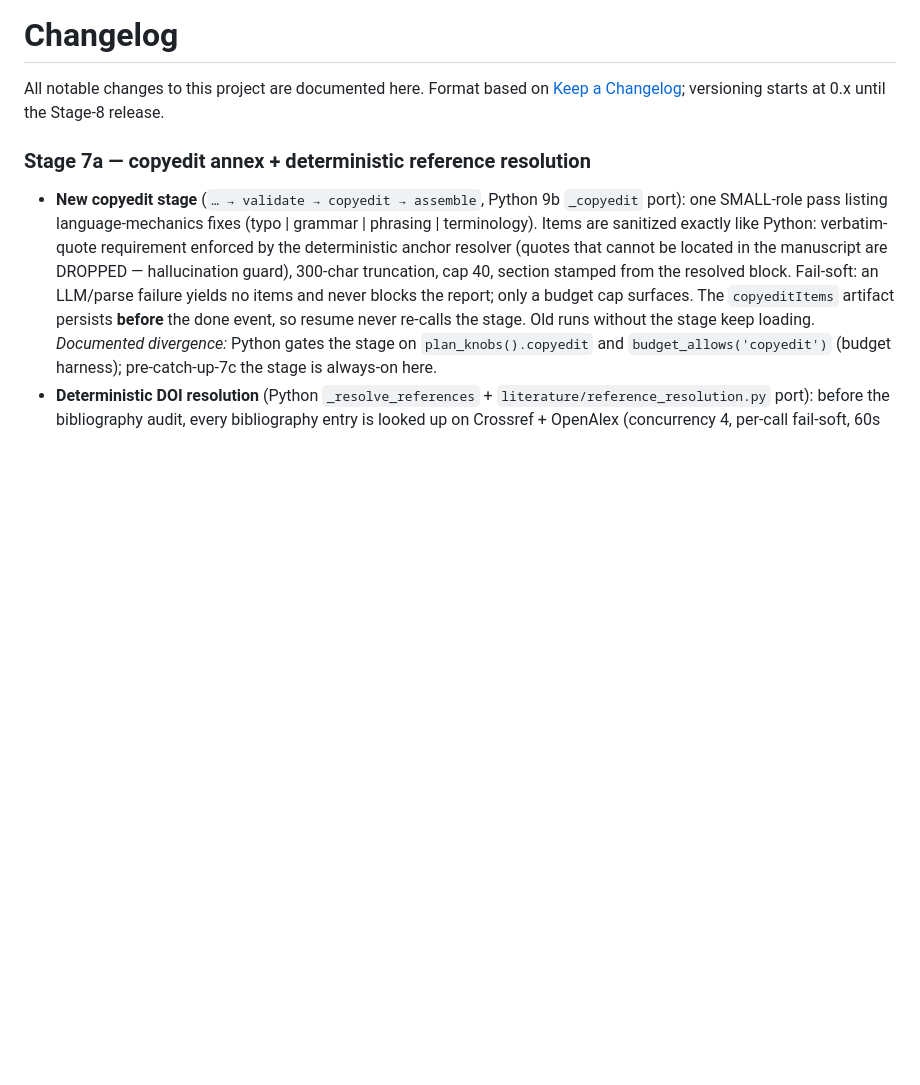
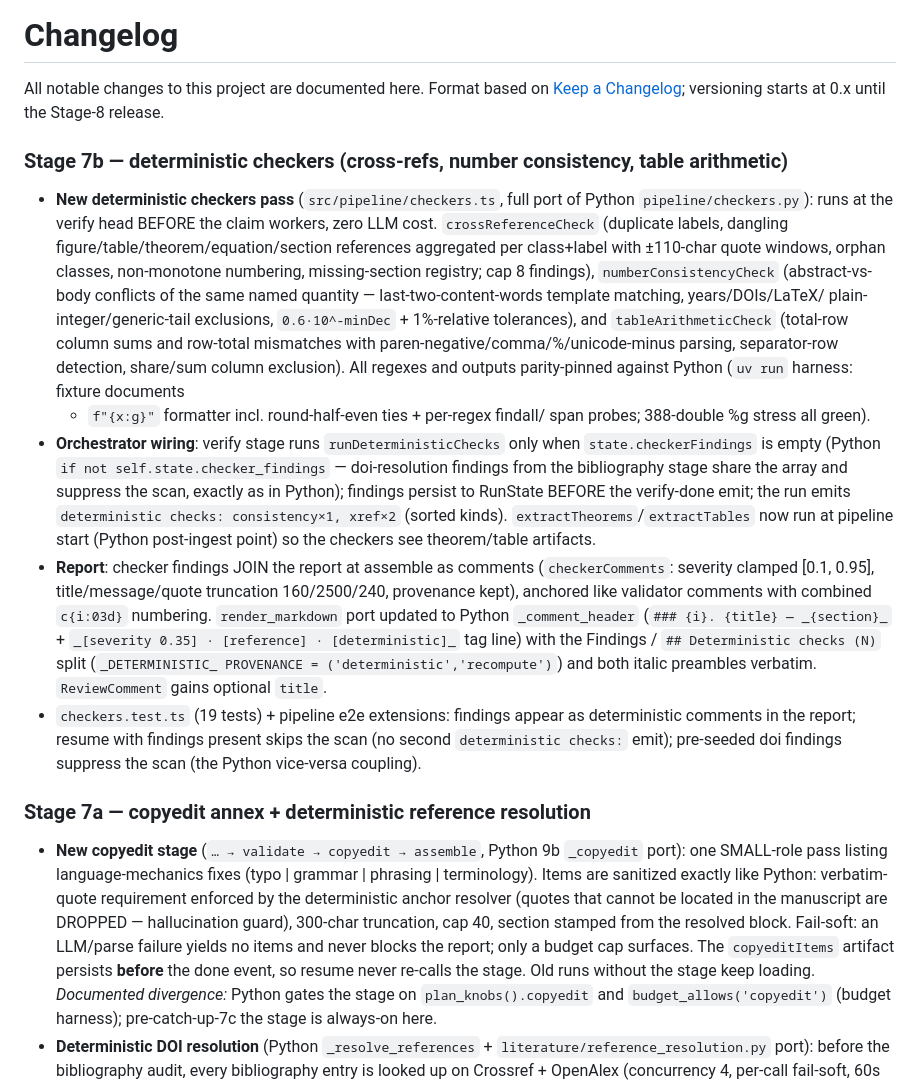
Before and after one commit to paluigi-moltis/open-referee-js, a Markdown page: CHANGELOG.md, the part around the change. Rendered like a GitHub page; blank space fills up the shorter version.

```diff
--- a/CHANGELOG.md
+++ b/CHANGELOG.md
@@ -3,6 +3,45 @@
 All notable changes to this project are documented here.
 Format based on [Keep a Changelog](https://keepachangelog.com/en/1.1.0/);
 versioning starts at 0.x until the Stage-8 release.
+
+### Stage 7b — deterministic checkers (cross-refs, number consistency, table arithmetic)
+
+- **New deterministic checkers pass** (`src/pipeline/checkers.ts`, full port
+  of Python `pipeline/checkers.py`): runs at the verify head BEFORE the
+  claim workers, zero LLM cost. `crossReferenceCheck` (duplicate labels,
+  dangling figure/table/theorem/equation/section references aggregated per
+  class+label with ±110-char quote windows, orphan classes, non-monotone
+  numbering, missing-section registry; cap 8 findings),
+  `numberConsistencyCheck` (abstract-vs-body conflicts of the same named
+  quantity — last-two-content-words template matching, years/DOIs/LaTeX/
+  plain-integer/generic-tail exclusions, `0.6·10^-minDec` + 1%-relative
+  tolerances), and `tableArithmeticCheck` (total-row column sums and
+  row-total mismatches with paren-negative/comma/%/unicode-minus parsing,
+  separator-row detection, share/sum column exclusion). All regexes and
+  outputs parity-pinned against Python (`uv run` harness: fixture documents
+  - `f"{x:g}"` formatter incl. round-half-even ties + per-regex findall/
+    span probes; 388-double %g stress all green).
+- **Orchestrator wiring**: verify stage runs `runDeterministicChecks` only
+  when `state.checkerFindings` is empty (Python `if not
+self.state.checker_findings` — doi-resolution findings from the
+  bibliography stage share the array and suppress the scan, exactly as in
+  Python); findings persist to RunState BEFORE the verify-done emit; the
+  run emits `deterministic checks: consistency×1, xref×2` (sorted kinds).
+  `extractTheorems`/`extractTables` now run at pipeline start (Python
+  post-ingest point) so the checkers see theorem/table artifacts.
+- **Report**: checker findings JOIN the report at assemble as comments
+  (`checkerComments`: severity clamped [0.1, 0.95], title/message/quote
+  truncation 160/2500/240, provenance kept), anchored like validator
+  comments with combined `c{i:03d}` numbering. `render_markdown` port
+  updated to Python `_comment_header` (`### {i}. {title} — _{section}_` +
+  `_[severity 0.35] · [reference] · [deterministic]_` tag line) with the
+  Findings / `## Deterministic checks (N)` split (`_DETERMINISTIC_
+PROVENANCE = ('deterministic','recompute')`) and both italic preambles
+  verbatim. `ReviewComment` gains optional `title`.
+- `checkers.test.ts` (19 tests) + pipeline e2e extensions: findings appear
+  as deterministic comments in the report; resume with findings present
+  skips the scan (no second `deterministic checks:` emit); pre-seeded
+  doi findings suppress the scan (the Python vice-versa coupling).
 
 ### Stage 7a — copyedit annex + deterministic reference resolution
 
```
Also changed, not shown: README.md (+12 -1 lines).
